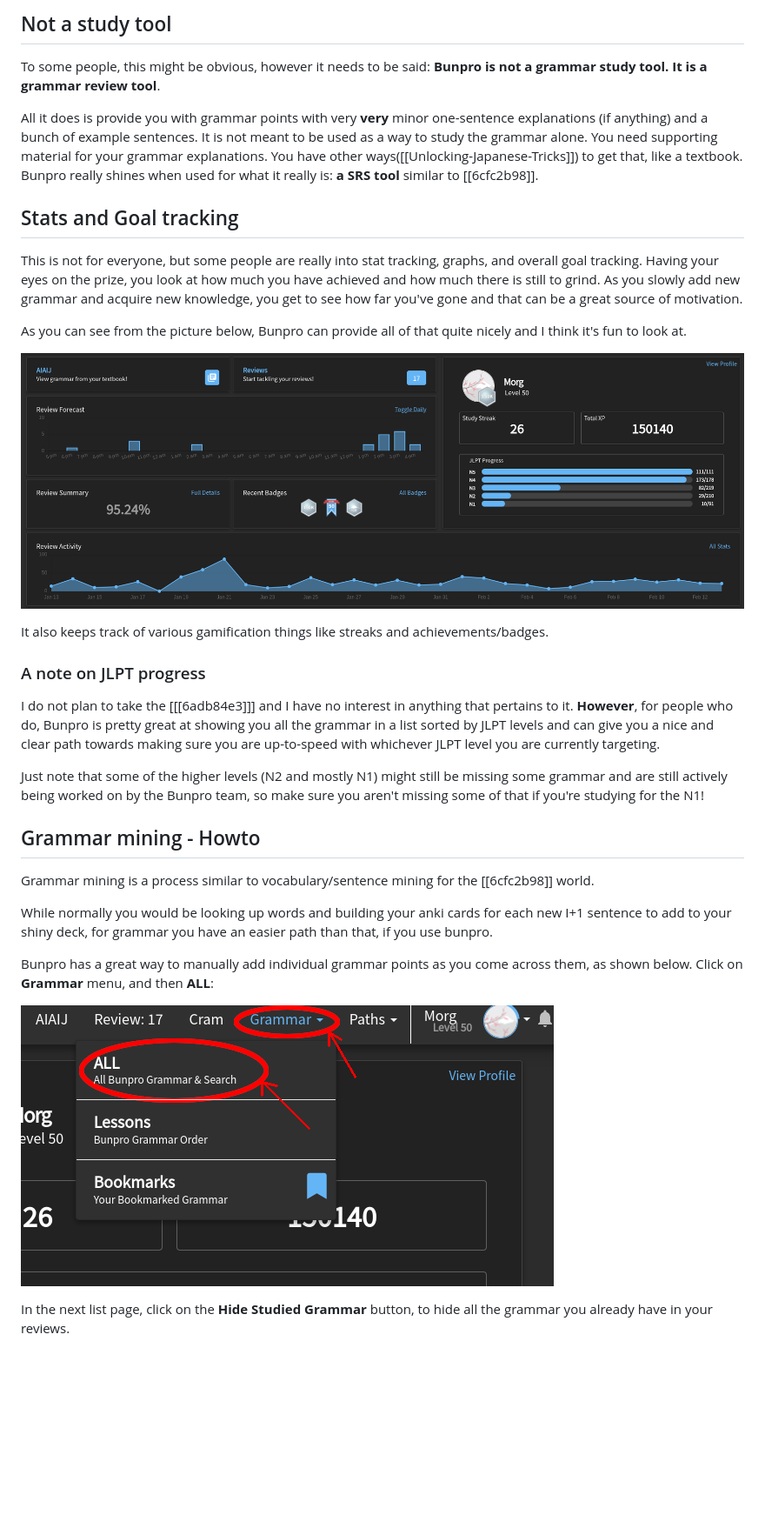
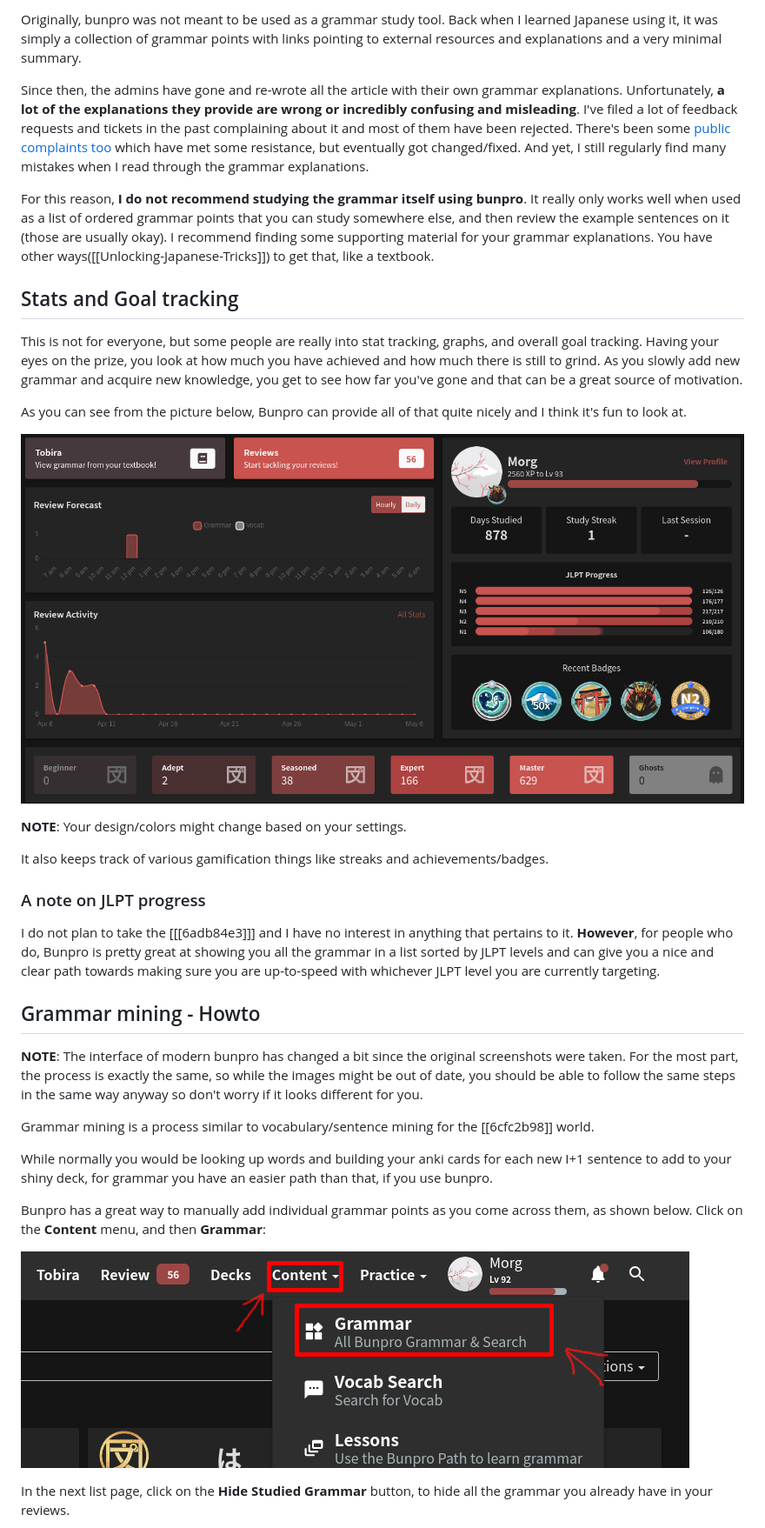
Before and after one commit to Morgawr/morg-zettel, a Markdown page: 0c786881.md, the part around one of its changes. Shown at 87% size. Rendered like a GitHub page; pictures changed too: static/bunpro_stats.png, static/grammar_mine_1.png; blank space fills up the shorter version.

Commit message:
Automated commit @ 2023-05-06 08:13:55 JST

```diff
--- a/0c786881.md
+++ b/0c786881.md
@@ -26,15 +33,23 @@ your life easier.
 
-## Not a study tool
+Originally, bunpro was not meant to be used as a grammar study tool. Back when
+I learned Japanese using it, it was simply a collection of grammar points with
+links pointing to external resources and explanations and a very minimal
+summary.
 
-To some people, this might be obvious, however it needs to be said: **Bunpro
-is not a grammar study tool. It is a grammar review tool**.
+Since then, the admins have gone and re-wrote all the article with their own
+grammar explanations. Unfortunately, **a lot of the explanations they
+provide are wrong or incredibly confusing and misleading**. I've filed a lot of
+feedback requests and tickets in the past complaining about it and most of them have
+been rejected. There's been some [public complaints too](https://community.bunpro.jp/t/its-getting-harder-to-recommend-bunpro/51380)
+which have met some resistance, but eventually got changed/fixed. And yet, I
+still regularly find many mistakes when I read through the grammar explanations.
 
-All it does is provide you with grammar points with very **very** minor
-one-sentence explanations (if anything) and a bunch of example sentences. It is
-not meant to be used as a way to study the grammar alone. You need supporting
-material for your grammar explanations. You have other ways([[Unlocking-Japanese-Tricks]])
-to get that, like a textbook. Bunpro really shines when used for what it really
-is: **a SRS tool** similar to [[6cfc2b98]].
+For this reason, **I do not recommend studying the grammar itself using bunpro**.
+It really only works well when used as a list of ordered grammar points that you
+can study somewhere else, and then review the example sentences on it (those
+are usually okay). I recommend finding some supporting material for your grammar
+explanations. You have other ways([[Unlocking-Japanese-Tricks]])
+to get that, like a textbook.
 
 ## Stats and Goal tracking
 
@@ -49,6 +64,8 @@ nicely and I think it's fun to look at.
 
 [![Bunpro dashboard](./static/bunpro_stats.png)](./static/bunpro_stats.png)
 
+**NOTE**: Your design/colors might change based on your settings.
+
 It also keeps track of various gamification things like streaks and
 achievements/badges.
 
@@ -60,11 +77,12 @@ showing you all the grammar in a list sorted by JLPT levels and can give you a
 nice and clear path towards making sure you are up-to-speed with whichever
 JLPT level you are currently targeting.
 
-Just note that some of the higher levels (N2 and mostly N1) might still be
-missing some grammar and are still actively being worked on by the Bunpro team,
-so make sure you aren't missing some of that if you're studying for the N1!
+## Grammar mining - Howto
 
-## Grammar mining - Howto
+**NOTE**: The interface of modern bunpro has changed a bit since the original
+screenshots were taken. For the most part, the process is exactly the same, so
+while the images might be out of date, you should be able to follow the same
+steps in the same way anyway so don't worry if it looks different for you.
 
 Grammar mining is a process similar to vocabulary/sentence mining for the
 [[6cfc2b98]] world.
@@ -74,7 +92,7 @@ each new I+1 sentence to add to your shiny deck, for grammar you have an easier
 path than that, if you use bunpro.
 
 Bunpro has a great way to manually add individual grammar points as you come
-across them, as shown below. Click on **Grammar** menu, and then **ALL**:
+across them, as shown below. Click on the **Content** menu, and then **Grammar**:
 
 [![Grammar Mine 1](./static/grammar_mine_1.png)](./static/grammar_mine_1.png)
 
```
Also changed, not shown: other parts of 0c786881.md (+20 -2 lines), 4af75655.md (+0 -1 lines).
